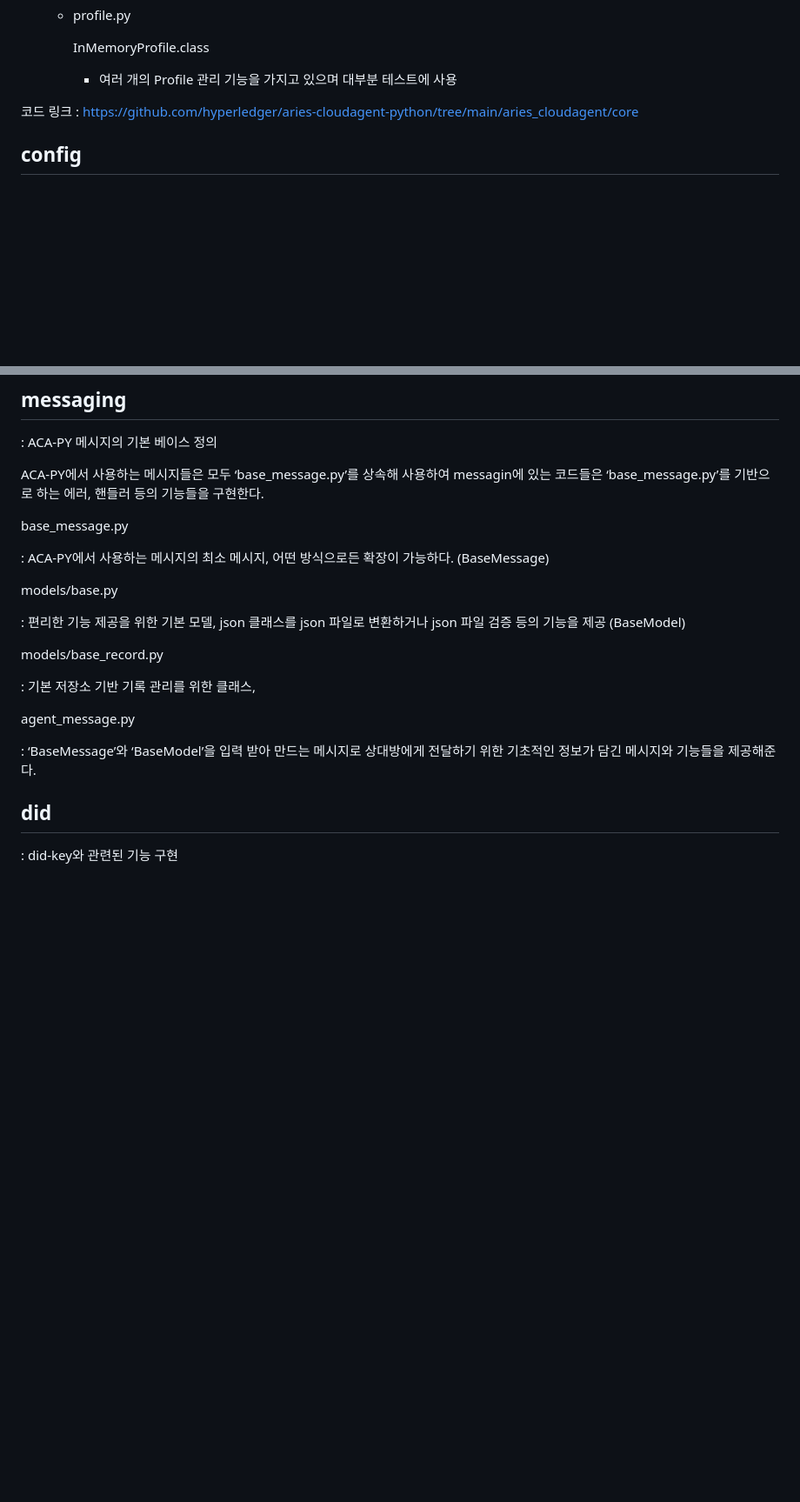
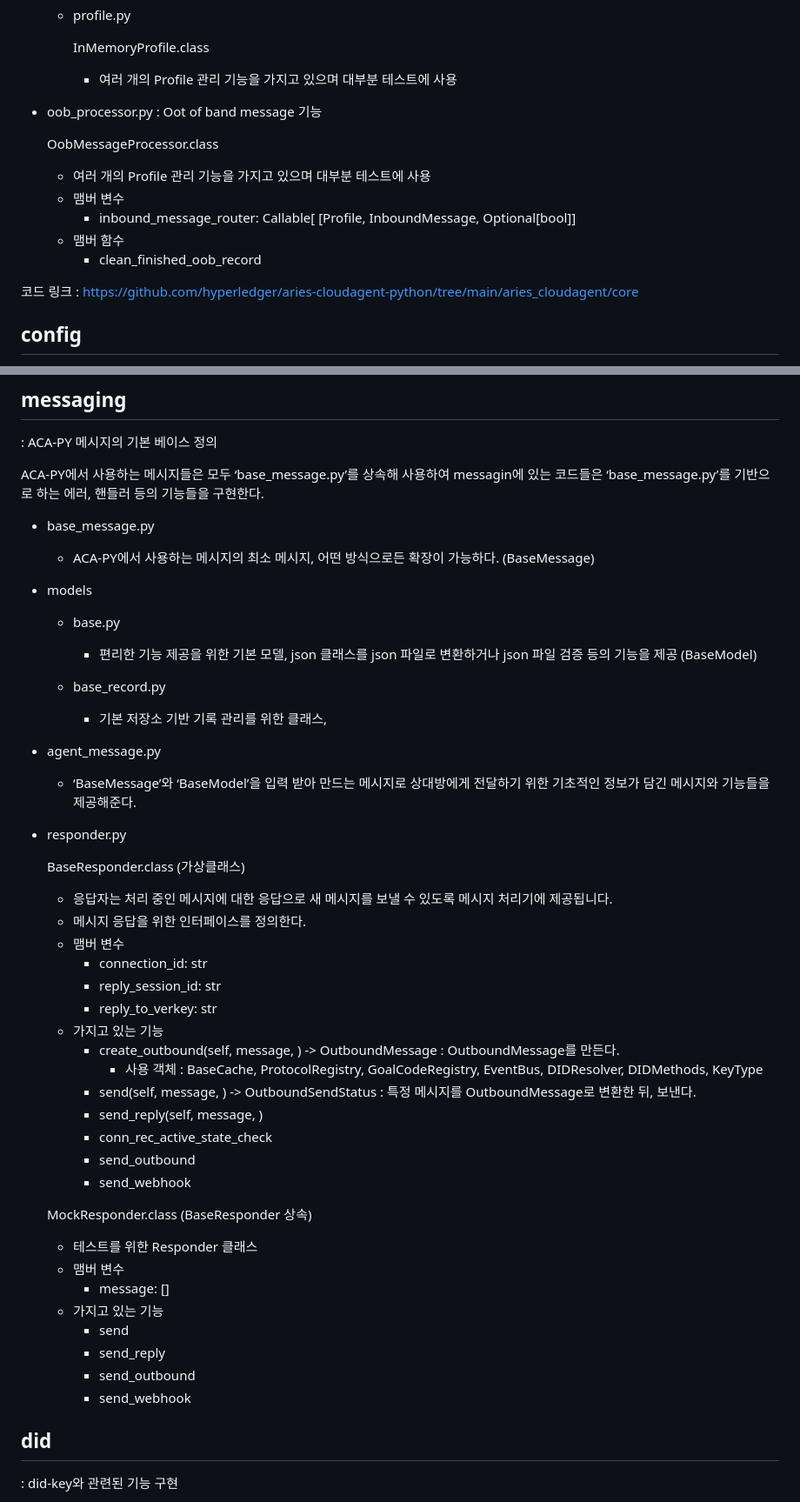
Before and after one commit to geunkim/Metaverse, a Markdown page: HyperledgerAries/ACA-PY_CodeAnalysis.md, 2 parts joined by grey strips. Shown at 87% size. GitHub-like rendering; blank space fills up the shorter version.

```diff
--- a/HyperledgerAries/ACA-PY_CodeAnalysis.md
+++ b/HyperledgerAries/ACA-PY_CodeAnalysis.md
@@ -122,6 +156,16 @@ Aries의 메인 기능들이 구현되어 있다. 구현되어 있는 각각들
 
         - 여러 개의 Profile 관리 기능을 가지고 있으며 대부분 테스트에 사용
 
+- oob_processor.py : Oot of band message 기능
+
+    OobMessageProcessor.class
+
+    - 여러 개의 Profile 관리 기능을 가지고 있으며 대부분 테스트에 사용
+    - 맴버 변수
+        - inbound_message_router: Callable[
+            [Profile, InboundMessage, Optional[bool]]
+    - 맴버 함수
+        - clean_finished_oob_record
 
 
 코드 링크 : [https://github.com/hyperledger/aries-cloudagent-python/tree/main/aries_cloudagent/core](https://github.com/hyperledger/aries-cloudagent-python/tree/main/aries_cloudagent/core)
@@ -227,21 +271,53 @@ Aries의 메인 기능들이 구현되어 있다. 구현되어 있는 각각들
 
 ACA-PY에서 사용하는 메시지들은 모두 ‘base_message.py’를 상속해 사용하여 messagin에 있는 코드들은 ‘base_message.py’를 기반으로 하는 에러, 핸들러 등의 기능들을 구현한다.
 
-base_message.py
+- base_message.py
 
- : ACA-PY에서 사용하는 메시지의 최소 메시지, 어떤 방식으로든 확장이 가능하다. (BaseMessage)
+    - ACA-PY에서 사용하는 메시지의 최소 메시지, 어떤 방식으로든 확장이 가능하다. (BaseMessage)
 
-models/base.py
+- models
 
- : 편리한 기능 제공을 위한 기본 모델, json 클래스를 json 파일로 변환하거나 json 파일 검증 등의 기능을 제공 (BaseModel)
+    - base.py
 
-models/base_record.py
+        - 편리한 기능 제공을 위한 기본 모델, json 클래스를 json 파일로 변환하거나 json 파일 검증 등의 기능을 제공 (BaseModel)
 
- : 기본 저장소 기반 기록 관리를 위한 클래스,
+    - base_record.py
 
-agent_message.py
+        - 기본 저장소 기반 기록 관리를 위한 클래스,
 
- : ‘BaseMessage’와 ‘BaseModel’을 입력 받아 만드는 메시지로 상대방에게 전달하기 위한 기초적인 정보가 담긴 메시지와 기능들을 제공해준다.
+- agent_message.py
+
+    - ‘BaseMessage’와 ‘BaseModel’을 입력 받아 만드는 메시지로 상대방에게 전달하기 위한 기초적인 정보가 담긴 메시지와 기능들을 제공해준다.
+
+- responder.py
+
+    BaseResponder.class (가상클래스)
+
+    - 응답자는 처리 중인 메시지에 대한 응답으로 새 메시지를 보낼 수 있도록 메시지 처리기에 제공됩니다.
+    - 메시지 응답을 위한 인터페이스를 정의한다.
+    - 맴버 변수
+        - connection_id: str
+        - reply_session_id: str
+        - reply_to_verkey: str
+    - 가지고 있는 기능
+        - create_outbound(self, message, ) -> OutboundMessage : OutboundMessage를 만든다.
+            - 사용 객체 : BaseCache, ProtocolRegistry, GoalCodeRegistry, EventBus, DIDResolver, DIDMethods, KeyType
+        - send(self, message, ) -> OutboundSendStatus : 특정 메시지를 OutboundMessage로 변환한 뒤, 보낸다.
+        - send_reply(self, message, )
+        - conn_rec_active_state_check
+        - send_outbound
+        - send_webhook
+
+    MockResponder.class (BaseResponder 상속)
+
+    - 테스트를 위한 Responder 클래스
+    - 맴버 변수
+        - message: []
+    - 가지고 있는 기능
+        - send
+        - send_reply
+        - send_outbound
+        - send_webhook
 
 ## did
 
```
Also changed, not shown: other parts of HyperledgerAries/ACA-PY_CodeAnalysis.md (+60 -120 lines).
